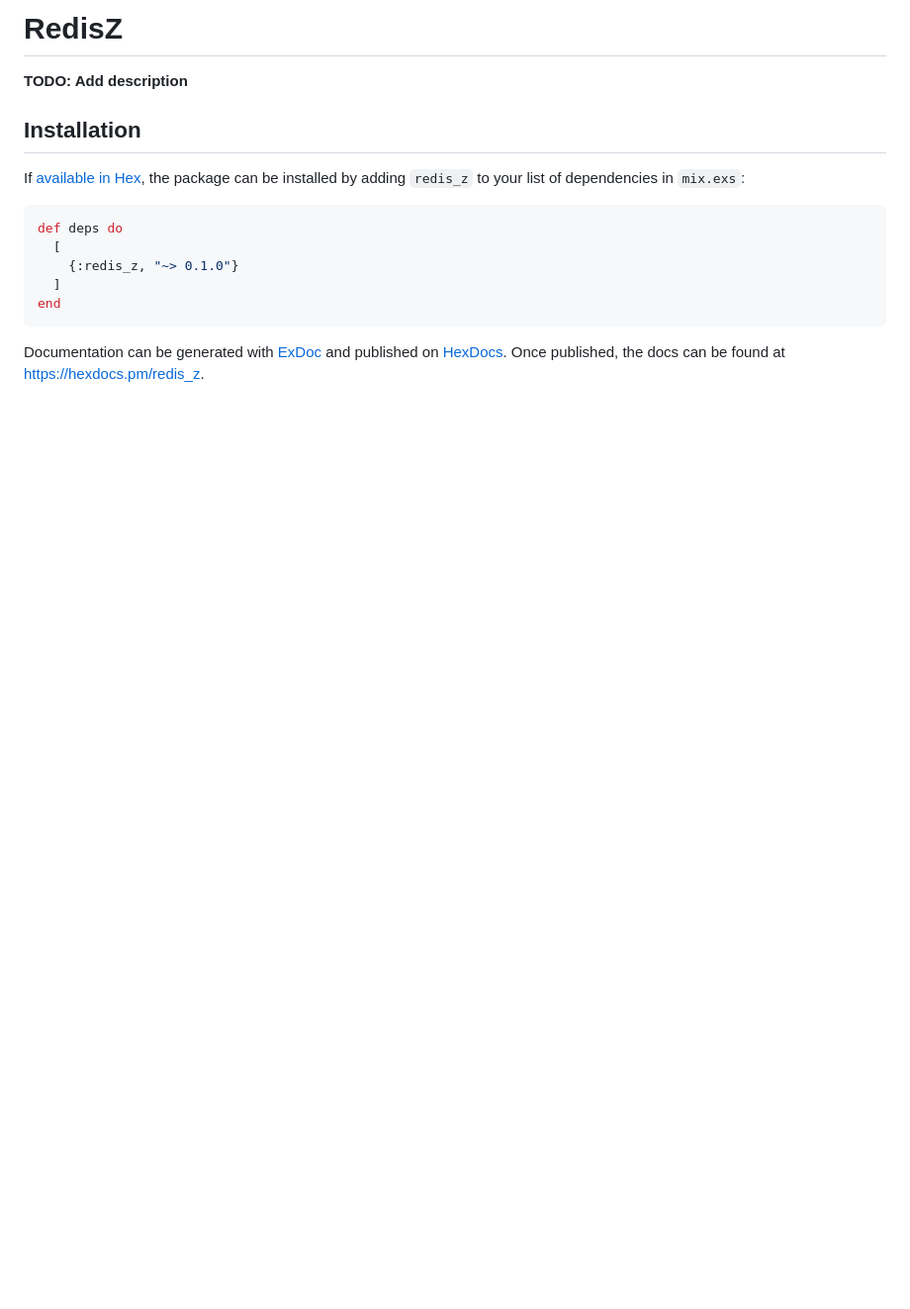
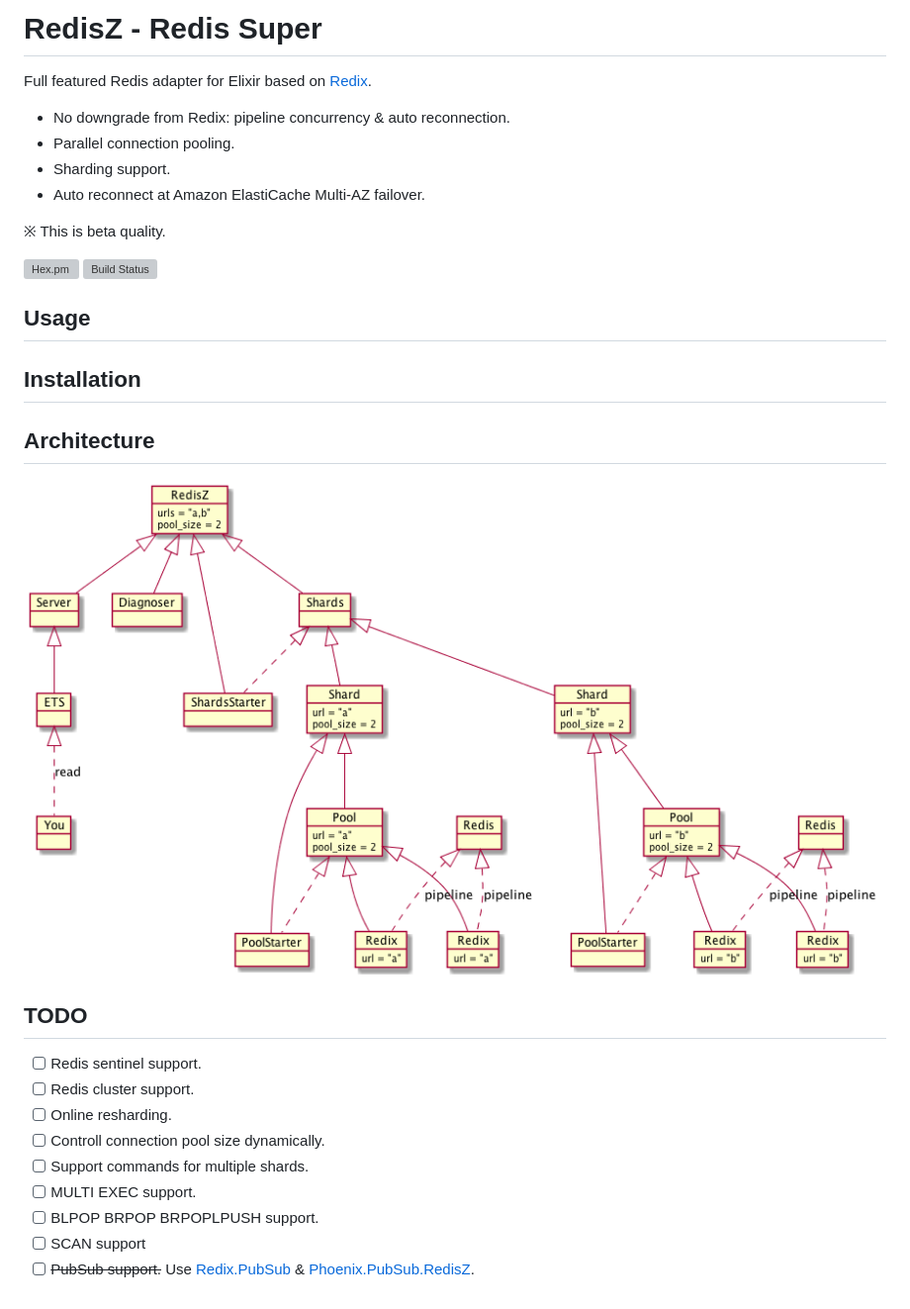
Before and after one commit to ne-sachirou/redis_z, a Markdown page: README.md, the part around one of its changes. Shown at 99% size. GitHub-like rendering; pictures changed too: processes.png (added); blank space fills up the shorter version; grey boxes are pictures that could not be loaded.

Commit message:
It works!

````diff
--- a/README.md
+++ b/README.md
@@ -1,20 +1,36 @@
-# RedisZ
+RedisZ - Redis Super
+==
+Full featured Redis adapter for Elixir based on [Redix][Redix].
 
-**TODO: Add description**
+* No downgrade from Redix: pipeline concurrency & auto reconnection.
+* Parallel connection pooling.
+* Sharding support.
+* Auto reconnect at Amazon ElastiCache Multi-AZ failover.
 
-## Installation
+※ This is beta quality.
 
-If [available in Hex](https://hex.pm/docs/publish), the package can be installed
-by adding `redis_z` to your list of dependencies in `mix.exs`:
+[![Hex.pm](https://img.shields.io/hexpm/v/redis_z.svg)](https://hex.pm/packages/redis_z)
+[![Build Status](https://travis-ci.org/ne-sachirou/redis_z.svg?branch=master)](https://travis-ci.org/ne-sachirou/redis_z)
 
-```elixir
-def deps do
-  [
-    {:redis_z, "~> 0.1.0"}
-  ]
-end
-```
+Usage
+--
 
-Documentation can be generated with [ExDoc](https://github.com/elixir-lang/ex_doc)
-and published on [HexDocs](https://hexdocs.pm). Once published, the docs can
-be found at [https://hexdocs.pm/redis_z](https://hexdocs.pm/redis_z).
+Installation
+--
+
+Architecture
+--
+![processes](./processes.png)
+
+TODO
+--
+* [ ] Redis sentinel support.
+* [ ] Redis cluster support.
+* [ ] Online resharding.
+* [ ] Controll connection pool size dynamically.
+* [ ] Support commands for multiple shards.
+* [ ] MULTI EXEC support.
+* [ ] BLPOP BRPOP BRPOPLPUSH support.
+* [ ] SCAN support
+* [ ] ~~PubSub support.~~ Use [Redix.PubSub][Redix.PubSub] & [Phoenix.PubSub.RedisZ][Phoenix.PubSub.RedisZ].
+
````
Also changed, not shown: other parts of README.md (+3 -0 lines), 16 other files.
